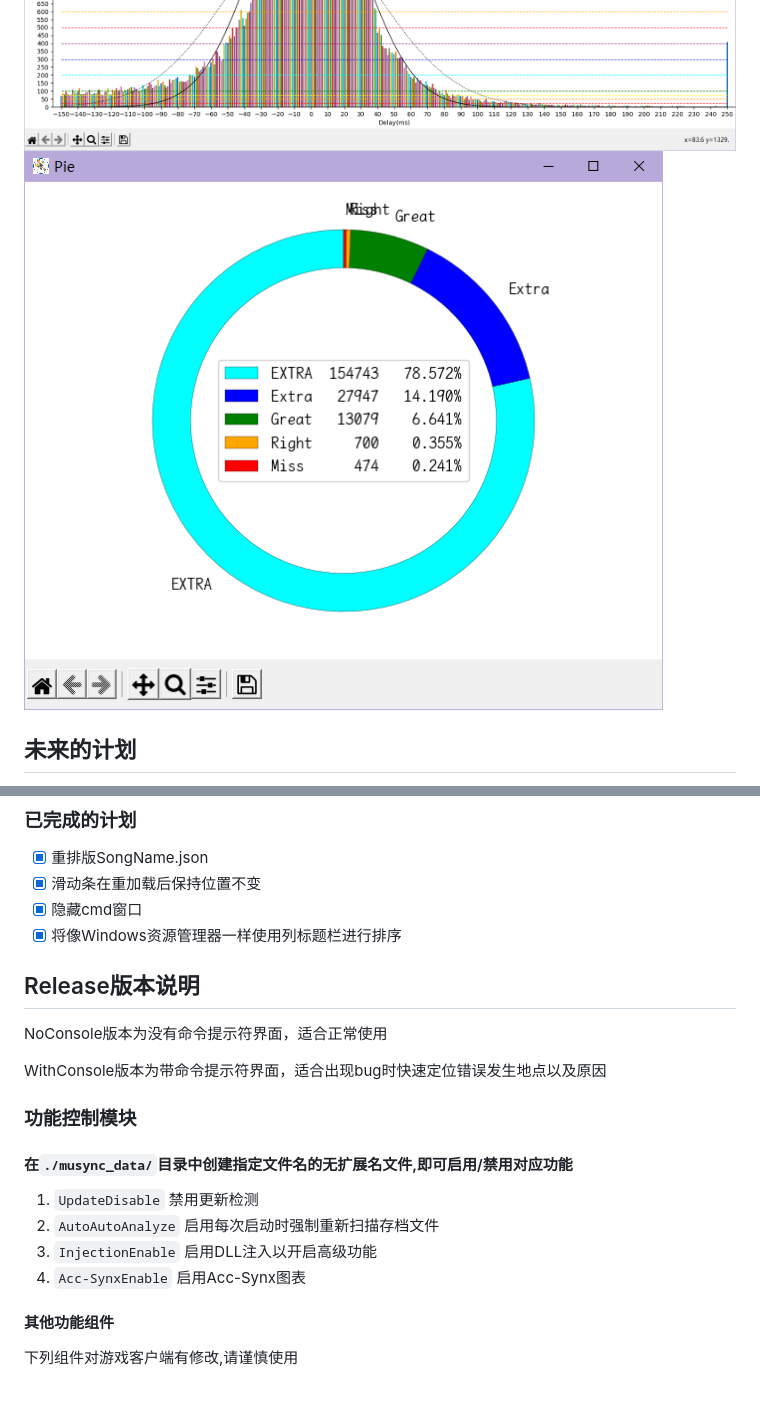
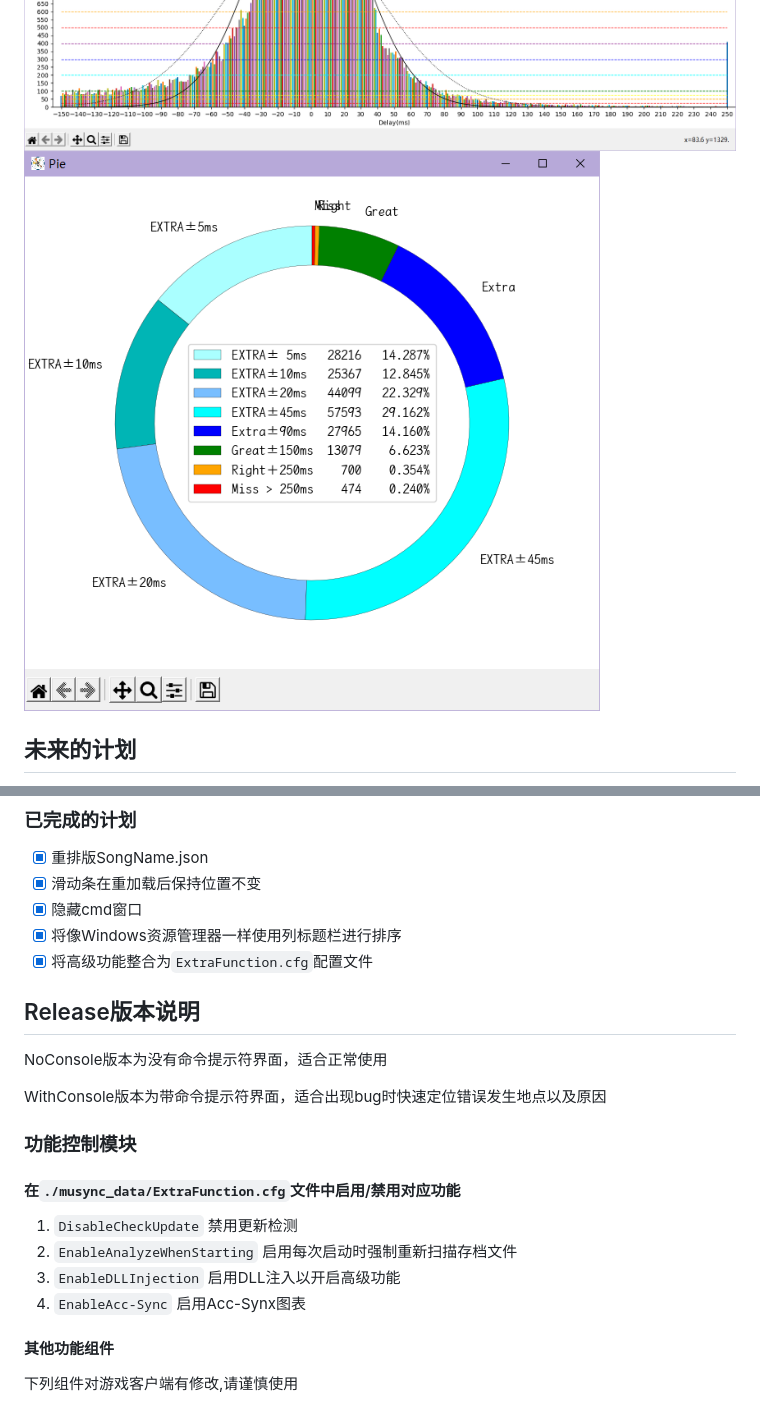
Before and after one commit to Ginsakura/MUSYNXSave, a Markdown page: README.md, 2 parts joined by grey strips. Rendered like a GitHub page; pictures changed too: ReadmeResources/HitAnalyzePie.png.

Commit message:
1.1.9 rc5 将高级功能及程序配置修改为配置文件形式，放置于./musync_data/文件夹中

```diff
--- a/README.md
+++ b/README.md
@@ -16,6 +16,7 @@
 - [x] 滑动条在重加载后保持位置不变
 - [x] 隐藏cmd窗口
 - [x] 将像Windows资源管理器一样使用列标题栏进行排序
+- [x] 将高级功能整合为`ExtraFunction.cfg`配置文件
 
 ## Release版本说明
 NoConsole版本为没有命令提示符界面，适合正常使用
@@ -23,11 +24,11 @@ NoConsole版本为没有命令提示符界面，适合正常使用
 WithConsole版本为带命令提示符界面，适合出现bug时快速定位错误发生地点以及原因
 
 ### 功能控制模块
-#### 在`./musync_data/`目录中创建指定文件名的无扩展名文件,即可启用/禁用对应功能
-1. `UpdateDisable` 禁用更新检测
-2. `AutoAutoAnalyze` 启用每次启动时强制重新扫描存档文件
-3. `InjectionEnable` 启用DLL注入以开启高级功能
-4. `Acc-SynxEnable` 启用Acc-Synx图表
+#### 在`./musync_data/ExtraFunction.cfg`文件中启用/禁用对应功能
+1. `DisableCheckUpdate` 禁用更新检测
+2. `EnableAnalyzeWhenStarting` 启用每次启动时强制重新扫描存档文件
+3. `EnableDLLInjection` 启用DLL注入以开启高级功能
+5. `EnableAcc-Sync` 启用Acc-Synx图表
 
 #### 其他功能组件
 下列组件对游戏客户端有修改,请谨慎使用
```
Also changed, not shown: other parts of README.md (+3 -2 lines), 7 other files.
